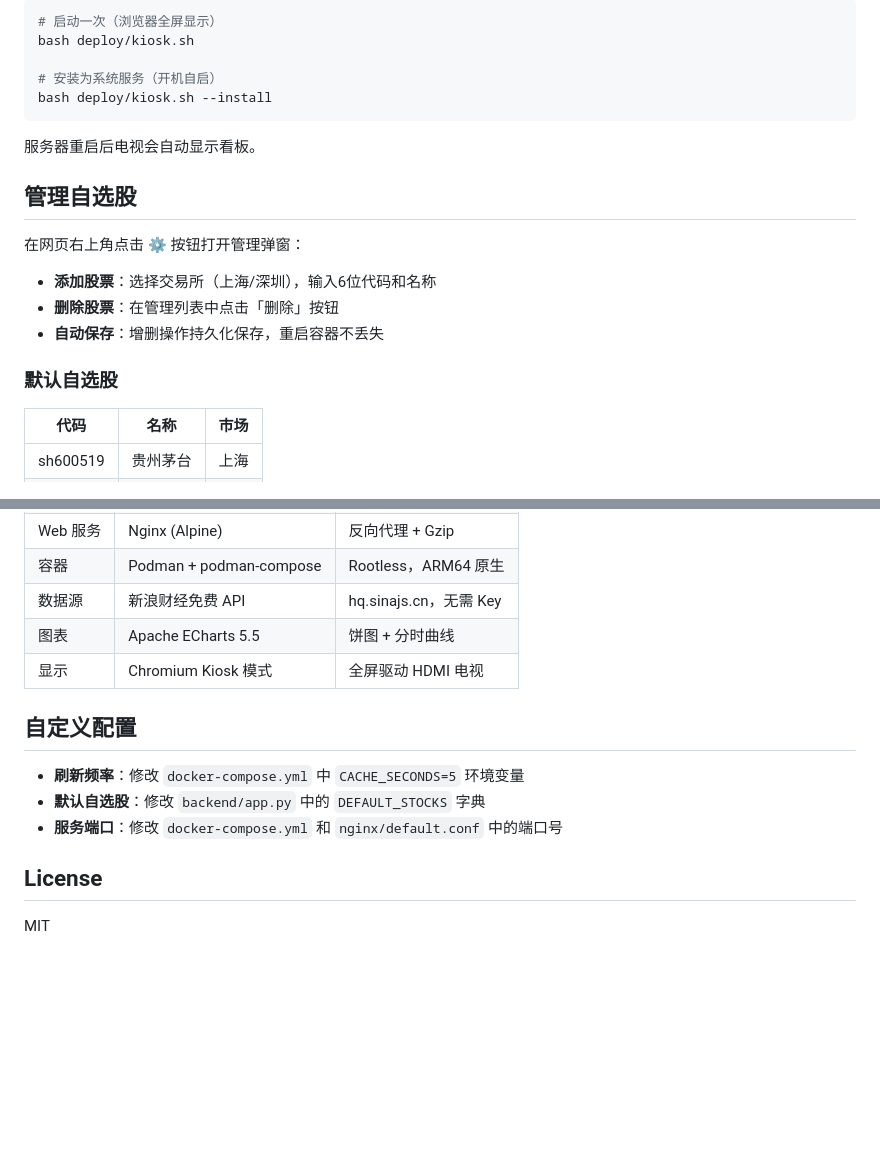
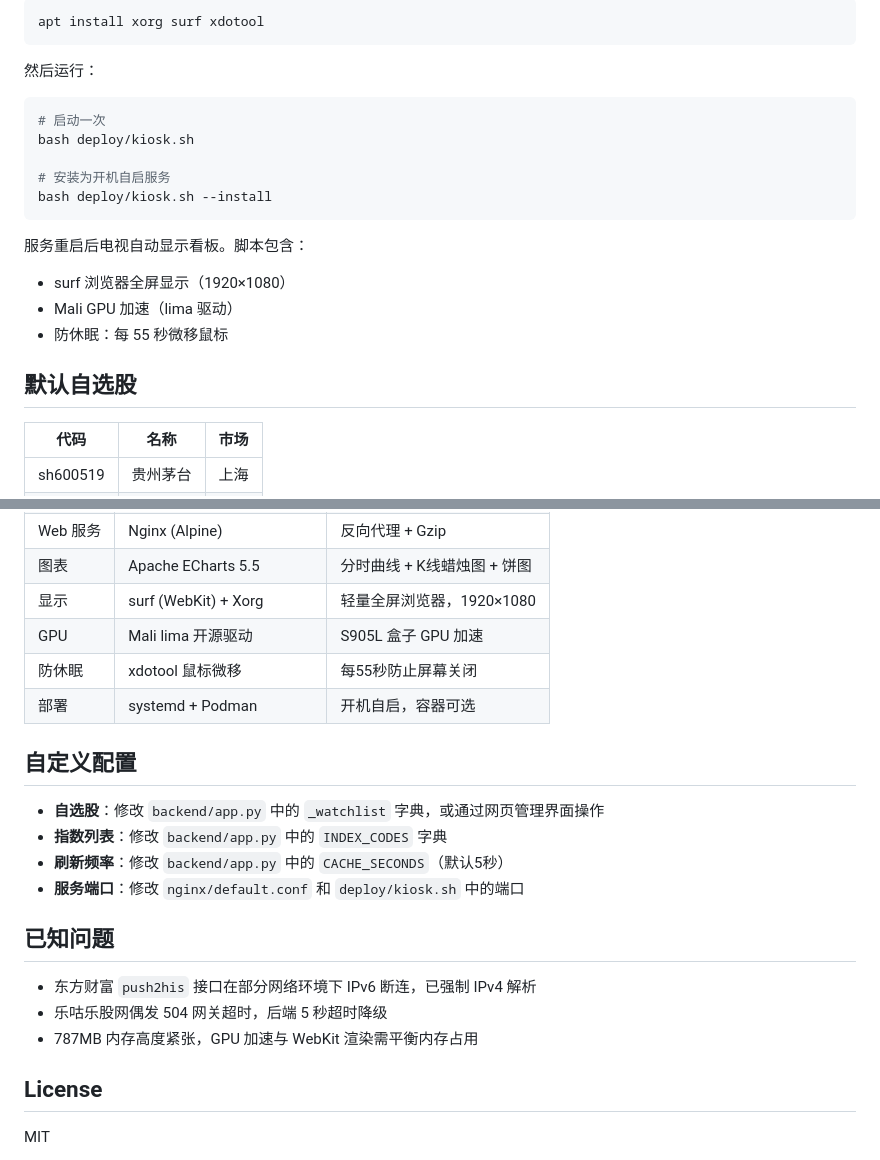
Before and after one commit to quick220/agushare, a Markdown page: README.md, 2 parts joined by grey strips. GitHub-like rendering; blank space fills up the shorter version.

````diff
--- a/README.md
+++ b/README.md
@@ -77,23 +85,24 @@ podman-compose down
 
 ```bash
-# 启动一次（浏览器全屏显示）
+apt install xorg surf xdotool
+```
+
+然后运行：
+
+```bash
+# 启动一次
 bash deploy/kiosk.sh
 
-# 安装为系统服务（开机自启）
+# 安装为开机自启服务
 bash deploy/kiosk.sh --install
 ```
 
-服务器重启后电视会自动显示看板。
+服务重启后电视自动显示看板。脚本包含：
+- surf 浏览器全屏显示（1920×1080）
+- Mali GPU 加速（lima 驱动）
+- 防休眠：每 55 秒微移鼠标
 
-## 管理自选股
-
-在网页右上角点击 **⚙️** 按钮打开管理弹窗：
-
-- **添加股票**：选择交易所（上海/深圳），输入6位代码和名称
-- **删除股票**：在管理列表中点击「删除」按钮
-- **自动保存**：增删操作持久化保存，重启容器不丢失
-
-### 默认自选股
+## 默认自选股
 
 | 代码 | 名称 | 市场 |
 |------|------|------|
@@ -143,14 +184,22 @@ agushare/
 | Web 服务 | Nginx (Alpine) | 反向代理 + Gzip |
-| 容器 | Podman + podman-compose | Rootless，ARM64 原生 |
-| 数据源 | 新浪财经免费 API | hq.sinajs.cn，无需 Key |
-| 图表 | Apache ECharts 5.5 | 饼图 + 分时曲线 |
-| 显示 | Chromium Kiosk 模式 | 全屏驱动 HDMI 电视 |
+| 图表 | Apache ECharts 5.5 | 分时曲线 + K线蜡烛图 + 饼图 |
+| 显示 | surf (WebKit) + Xorg | 轻量全屏浏览器，1920×1080 |
+| GPU | Mali lima 开源驱动 | S905L 盒子 GPU 加速 |
+| 防休眠 | xdotool 鼠标微移 | 每55秒防止屏幕关闭 |
+| 部署 | systemd + Podman | 开机自启，容器可选 |
 
 ## 自定义配置
 
-- **刷新频率**：修改 `docker-compose.yml` 中 `CACHE_SECONDS=5` 环境变量
-- **默认自选股**：修改 `backend/app.py` 中的 `DEFAULT_STOCKS` 字典
-- **服务端口**：修改 `docker-compose.yml` 和 `nginx/default.conf` 中的端口号
+- **自选股**：修改 `backend/app.py` 中的 `_watchlist` 字典，或通过网页管理界面操作
+- **指数列表**：修改 `backend/app.py` 中的 `INDEX_CODES` 字典
+- **刷新频率**：修改 `backend/app.py` 中的 `CACHE_SECONDS`（默认5秒）
+- **服务端口**：修改 `nginx/default.conf` 和 `deploy/kiosk.sh` 中的端口
+
+## 已知问题
+
+- 东方财富 `push2his` 接口在部分网络环境下 IPv6 断连，已强制 IPv4 解析
+- 乐咕乐股网偶发 504 网关超时，后端 5 秒超时降级
+- 787MB 内存高度紧张，GPU 加速与 WebKit 渲染需平衡内存占用
 
 ## License
 
````
Also changed, not shown: other parts of README.md (+93 -53 lines).
